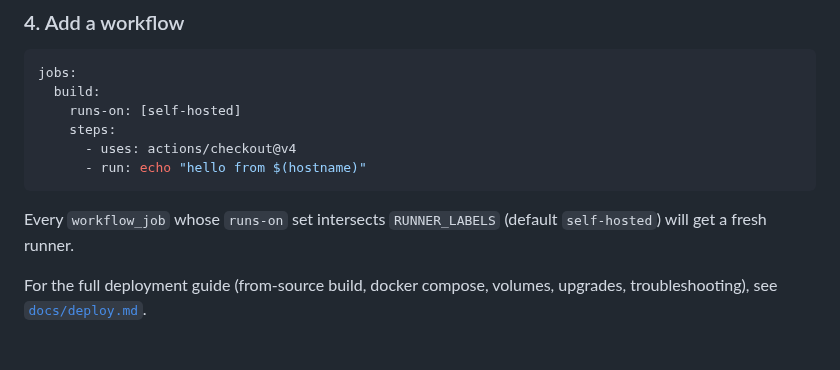
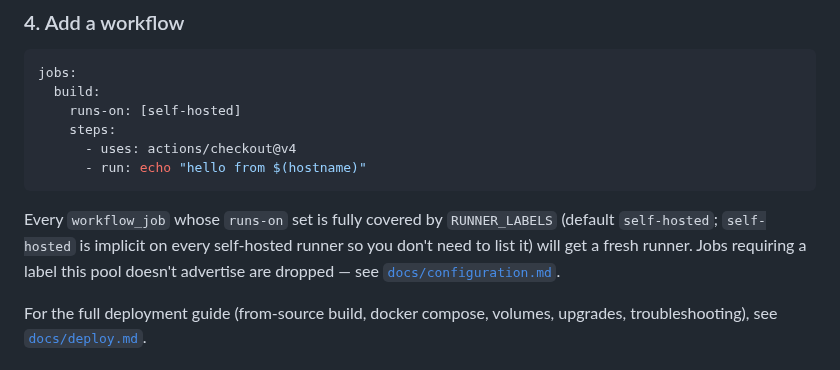
Before and after one commit to muhac/actions-runner-pool, a Markdown page: README.md, the part around the change. GitHub-like rendering.

````diff
--- a/README.md
+++ b/README.md
@@ -70,8 +70,11 @@ jobs:
       - run: echo "hello from $(hostname)"
 ```
 
-Every `workflow_job` whose `runs-on` set intersects `RUNNER_LABELS`
-(default `self-hosted`) will get a fresh runner.
+Every `workflow_job` whose `runs-on` set is fully covered by
+`RUNNER_LABELS` (default `self-hosted`; `self-hosted` is implicit on
+every self-hosted runner so you don't need to list it) will get a
+fresh runner. Jobs requiring a label this pool doesn't advertise are
+dropped — see [`docs/configuration.md`](docs/configuration.md).
 
 For the full deployment guide (from-source build, docker compose,
 volumes, upgrades, troubleshooting), see [`docs/deploy.md`](docs/deploy.md).
````
Also changed, not shown: docs/architecture.md (+1 -1 lines), docs/deploy.md (+10 -3 lines).
